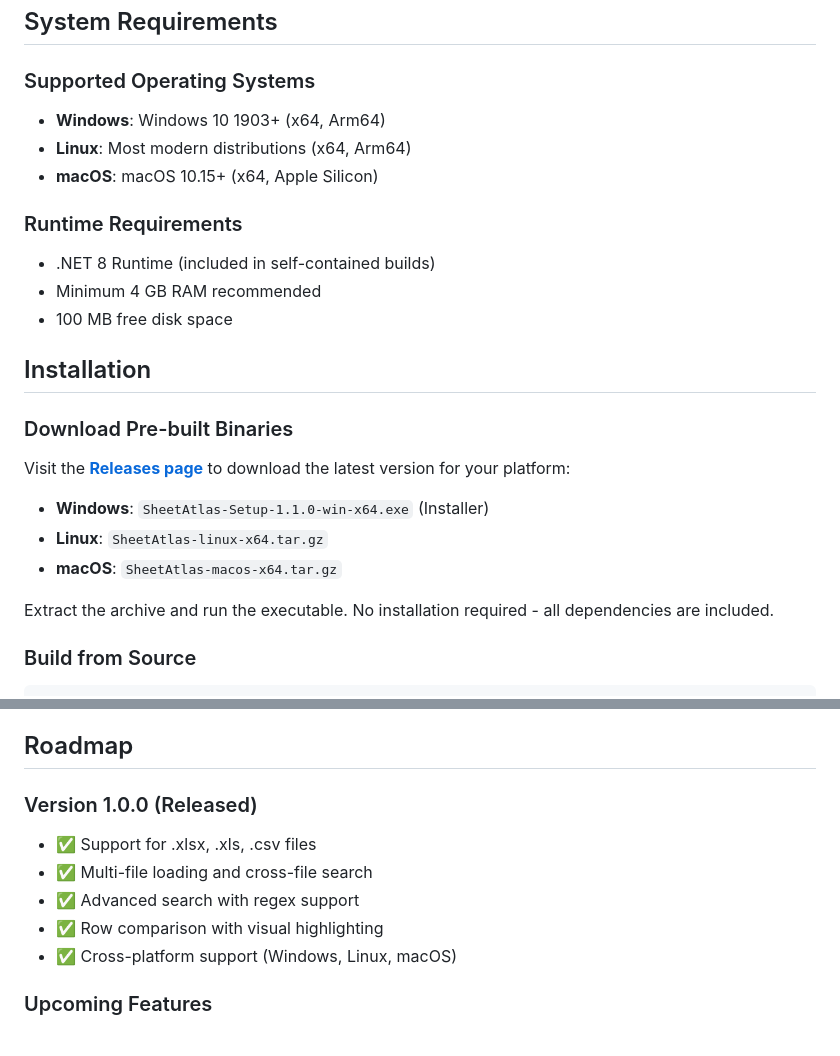
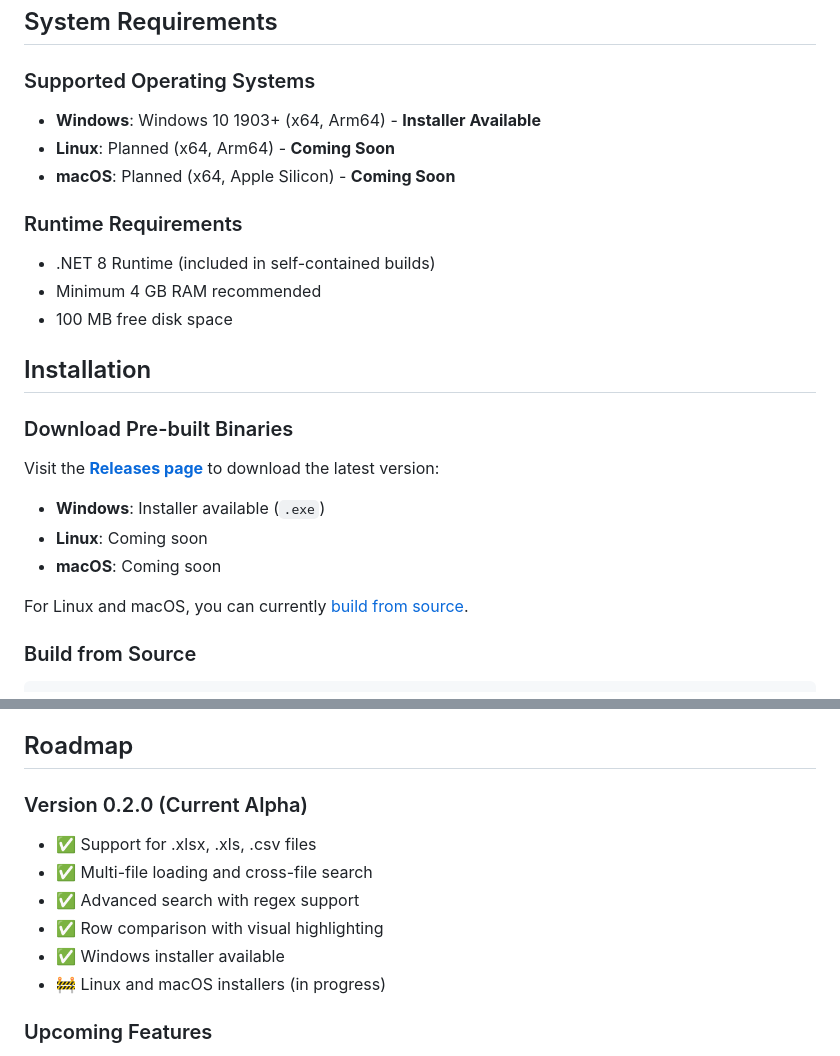
Before and after one commit to ghostintheshell-192/excel-viewer, a Markdown page: README.md, 2 parts joined by grey strips. GitHub-like rendering.

Commit message:
docs: correct README.md to reflect honest platform availability
Changes:
- Update "Supported Operating Systems" to show Windows as available, Linux/macOS as "Coming Soon"
- Correct "Download Pre-built Binaries" section to reflect only Windows installer available
- Update Roadmap: change "Version 1.0.0 (Released)" to "Version 0.2.0 (Current Alpha)"
- Change "Cross-platform support" to "Windows installer available" + "Linux and macOS installers (in progress)"

This ensures README accurately reflects current alpha status and platform availability.

🤖 Generated with [Claude Code](https://claude.com/claude-code)

Co-Authored-By: Claude <noreply@anthropic.com>

```diff
--- a/README.md
+++ b/README.md
@@ -37,9 +37,9 @@ A powerful cross-platform desktop application for searching across multiple Exce
 
 ### Supported Operating Systems
 
-- **Windows**: Windows 10 1903+ (x64, Arm64)
-- **Linux**: Most modern distributions (x64, Arm64)
-- **macOS**: macOS 10.15+ (x64, Apple Silicon)
+- **Windows**: Windows 10 1903+ (x64, Arm64) - **Installer Available**
+- **Linux**: Planned (x64, Arm64) - **Coming Soon**
+- **macOS**: Planned (x64, Apple Silicon) - **Coming Soon**
 
 ### Runtime Requirements
 
@@ -51,13 +51,13 @@ A powerful cross-platform desktop application for searching across multiple Exce
 
 ### Download Pre-built Binaries
 
-Visit the **[Releases page](https://github.com/ghostintheshell-192/sheet-atlas/releases/latest)** to download the latest version for your platform:
+Visit the **[Releases page](https://github.com/ghostintheshell-192/sheet-atlas/releases/latest)** to download the latest version:
 
-- **Windows**: `SheetAtlas-Setup-1.1.0-win-x64.exe` (Installer)
-- **Linux**: `SheetAtlas-linux-x64.tar.gz`
-- **macOS**: `SheetAtlas-macos-x64.tar.gz`
+- **Windows**: Installer available (`.exe`)
+- **Linux**: Coming soon
+- **macOS**: Coming soon
 
-Extract the archive and run the executable. No installation required - all dependencies are included.
+For Linux and macOS, you can currently [build from source](#build-from-source).
 
 ### Build from Source
 
@@ -191,13 +191,14 @@ This project is licensed under the MIT License - see the [LICENSE](LICENSE) file
 
 ## Roadmap
 
-### Version 1.0.0 (Released)
+### Version 0.2.0 (Current Alpha)
 
 - ✅ Support for .xlsx, .xls, .csv files
 - ✅ Multi-file loading and cross-file search
 - ✅ Advanced search with regex support
 - ✅ Row comparison with visual highlighting
-- ✅ Cross-platform support (Windows, Linux, macOS)
+- ✅ Windows installer available
+- 🚧 Linux and macOS installers (in progress)
 
 ### Upcoming Features
 
```
